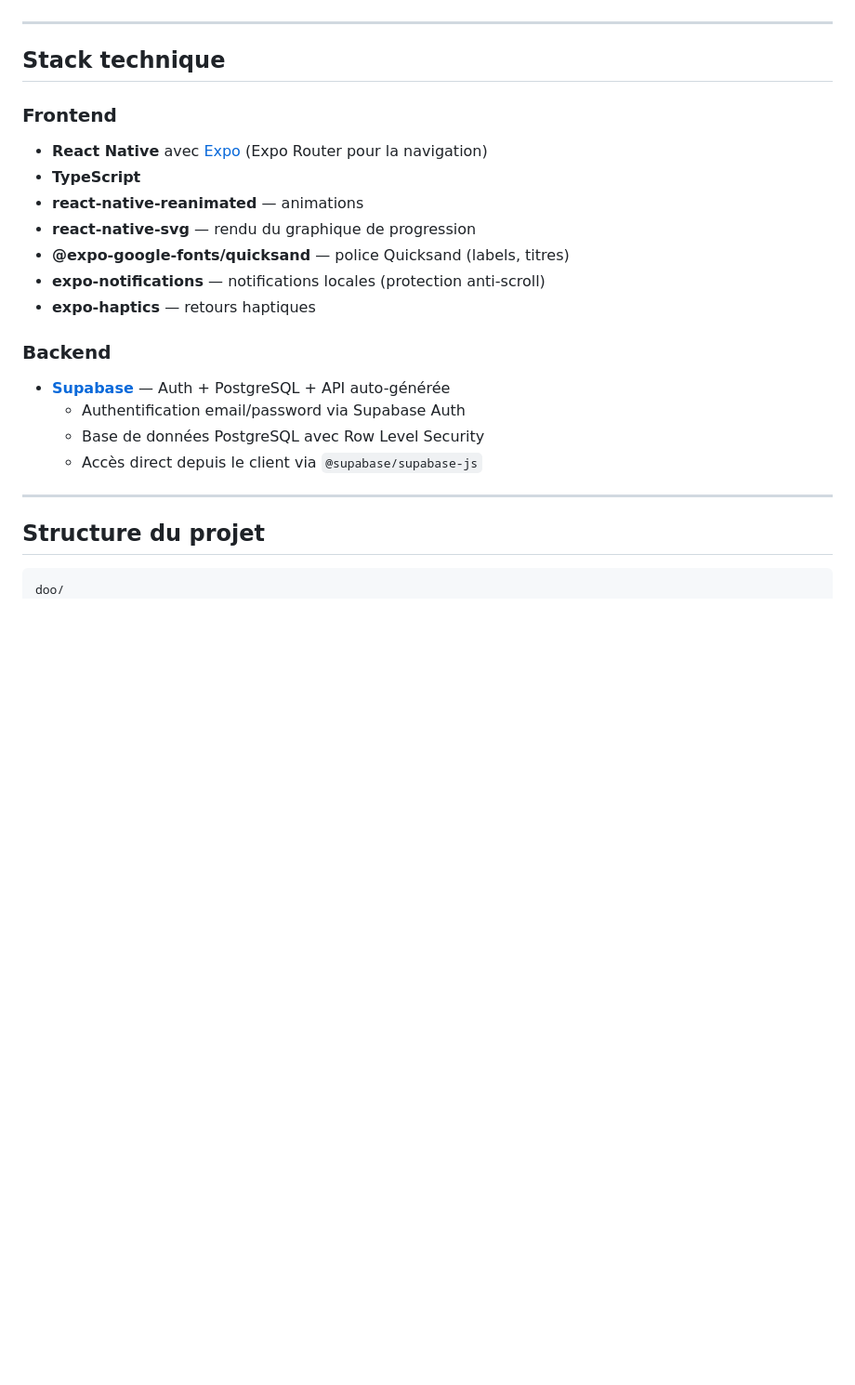
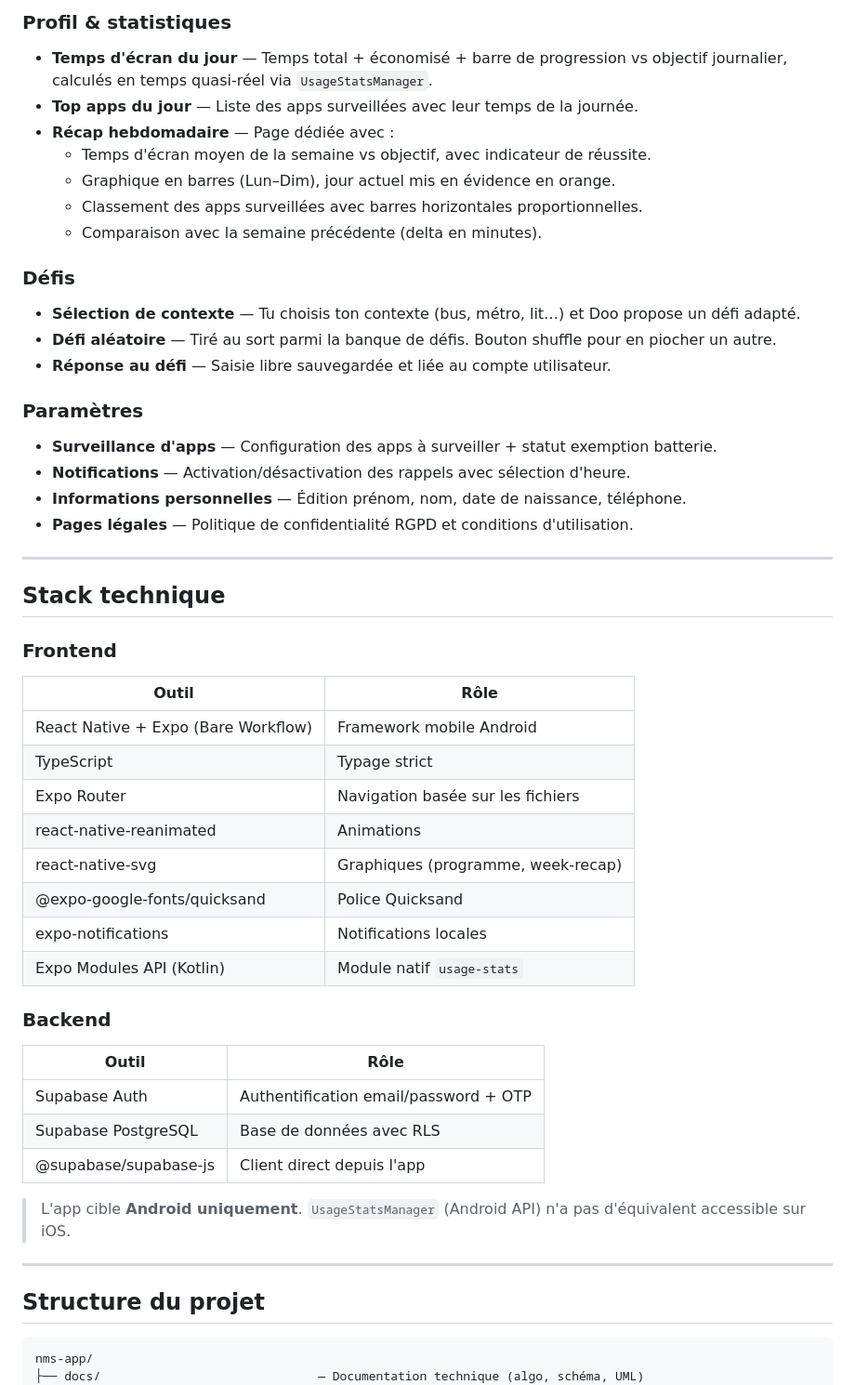
Before and after one commit to KerdanetYvan/nms-app, a Markdown page: README.md, the part around one of its changes. Shown at 93% size. Rendered like a GitHub page; blank space fills up the shorter version.

````diff
--- a/README.md
+++ b/README.md
@@ -25,28 +49,55 @@ Au lieu de scroller sans fin, Doo t'invite à observer, bouger et interagir avec
+### Profil & statistiques
+- **Temps d'écran du jour** — Temps total + économisé + barre de progression vs objectif journalier, calculés en temps quasi-réel via `UsageStatsManager`.
+- **Top apps du jour** — Liste des apps surveillées avec leur temps de la journée.
+- **Récap hebdomadaire** — Page dédiée avec :
+  - Temps d'écran moyen de la semaine vs objectif, avec indicateur de réussite.
+  - Graphique en barres (Lun–Dim), jour actuel mis en évidence en orange.
+  - Classement des apps surveillées avec barres horizontales proportionnelles.
+  - Comparaison avec la semaine précédente (delta en minutes).
+
+### Défis
+- **Sélection de contexte** — Tu choisis ton contexte (bus, métro, lit…) et Doo propose un défi adapté.
+- **Défi aléatoire** — Tiré au sort parmi la banque de défis. Bouton shuffle pour en piocher un autre.
+- **Réponse au défi** — Saisie libre sauvegardée et liée au compte utilisateur.
+
+### Paramètres
+- **Surveillance d'apps** — Configuration des apps à surveiller + statut exemption batterie.
+- **Notifications** — Activation/désactivation des rappels avec sélection d'heure.
+- **Informations personnelles** — Édition prénom, nom, date de naissance, téléphone.
+- **Pages légales** — Politique de confidentialité RGPD et conditions d'utilisation.
 
 ---
 
 ## Stack technique
 
 ### Frontend
-- **React Native** avec [Expo](https://expo.dev/) (Expo Router pour la navigation)
-- **TypeScript**
-- **react-native-reanimated** — animations
-- **react-native-svg** — rendu du graphique de progression
-- **@expo-google-fonts/quicksand** — police Quicksand (labels, titres)
-- **expo-notifications** — notifications locales (protection anti-scroll)
-- **expo-haptics** — retours haptiques
+
+| Outil | Rôle |
+|---|---|
+| React Native + Expo (Bare Workflow) | Framework mobile Android |
+| TypeScript | Typage strict |
+| Expo Router | Navigation basée sur les fichiers |
+| react-native-reanimated | Animations |
+| react-native-svg | Graphiques (programme, week-recap) |
+| @expo-google-fonts/quicksand | Police Quicksand |
+| expo-notifications | Notifications locales |
+| Expo Modules API (Kotlin) | Module natif `usage-stats` |
 
 ### Backend
 
-- **[Supabase](https://supabase.com/)** — Auth + PostgreSQL + API auto-générée
-  - Authentification email/password via Supabase Auth
-  - Base de données PostgreSQL avec Row Level Security
-  - Accès direct depuis le client via `@supabase/supabase-js`
+| Outil | Rôle |
+|---|---|
+| Supabase Auth | Authentification email/password + OTP |
+| Supabase PostgreSQL | Base de données avec RLS |
+| @supabase/supabase-js | Client direct depuis l'app |
+
+> L'app cible **Android uniquement**. `UsageStatsManager` (Android API) n'a pas d'équivalent accessible sur iOS.
 
 ---
 
 ## Structure du projet
 
 ```
-doo/
+nms-app/
+├── docs/                              — Documentation technique (algo, schéma, UML)
 ├── frontend/
````
Also changed, not shown: other parts of README.md (+94 -72 lines), docs/supabase-schema.md (+11 -5 lines).
